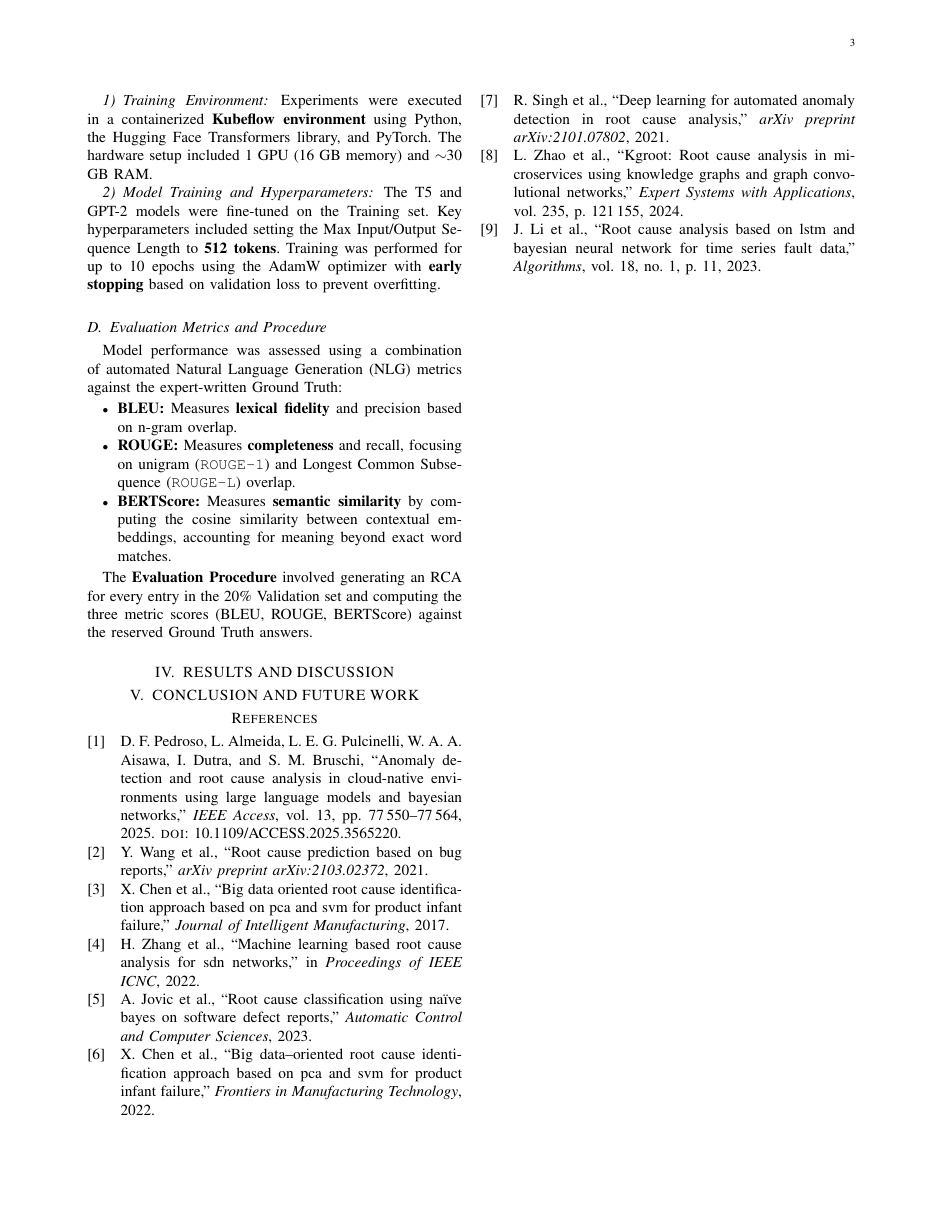
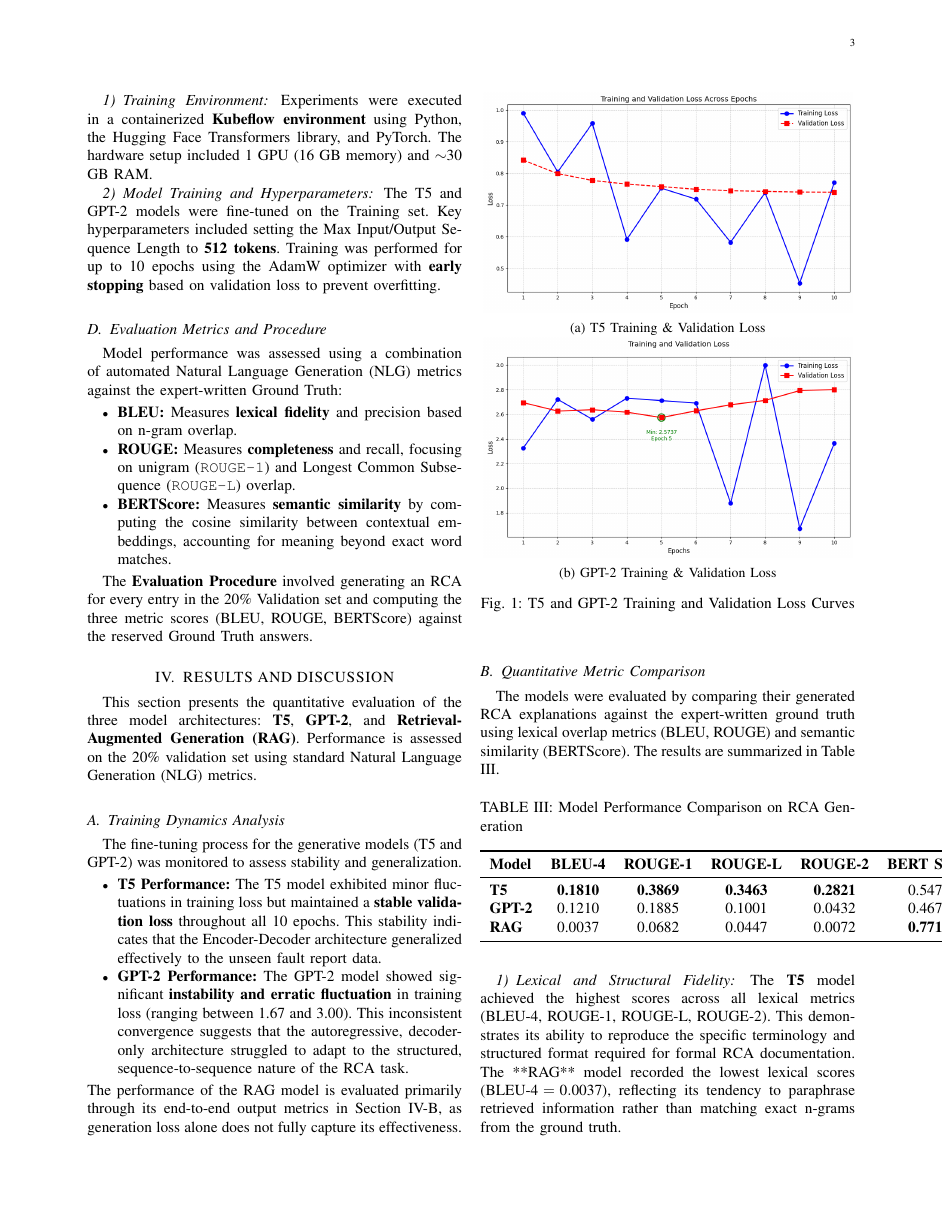
Before and after one commit to appliedDA/appliedDA, a LaTeX paper (Paper_to_IEEE.tex): page 3 of 3 before the commit and page 3 of 4 after it. Compiled offline with pdfLaTeX.

Commit message:
2 images added

```diff
--- a/Paper_to_IEEE.tex
+++ b/Paper_to_IEEE.tex
@@ -11,6 +11,7 @@
 \usepackage{amstext}
 \usepackage{booktabs}
 \usepackage{tabularx}
+\usepackage{subcaption}
 \singlespacing
 \addbibresource{references.bib}
 
@@ -169,3 +170,56 @@ The \textbf{Evaluation Procedure} involved generating an RCA for every entry in
 % (duplicate line removed - use previous line with texttt formatting)
 
 \section{RESULTS AND DISCUSSION}
+\label{sec:results}
+
+This section presents the quantitative evaluation of the three model architectures: \textbf{T5}, \textbf{GPT-2}, and \textbf{Retrieval-Augmented Generation (RAG)}. Performance is assessed on the 20\% validation set using standard Natural Language Generation (NLG) metrics.
+
+\subsection{Training Dynamics Analysis}
+
+The fine-tuning process for the generative models (T5 and GPT-2) was monitored to assess stability and generalization.
+
+\begin{itemize}
+    \item \textbf{T5 Performance:} The T5 model exhibited minor fluctuations in training loss but maintained a \textbf{stable validation loss} throughout all 10 epochs. This stability indicates that the Encoder-Decoder architecture generalized effectively to the unseen fault report data.
+    \item \textbf{GPT-2 Performance:} The GPT-2 model showed significant \textbf{instability and erratic fluctuation} in training loss (ranging between 1.67 and 3.00). This inconsistent convergence suggests that the autoregressive, decoder-only architecture struggled to adapt to the structured, sequence-to-sequence nature of the RCA task.
+\end{itemize}
+The performance of the RAG model is evaluated primarily through its end-to-end output metrics in Section \ref{sec:quantitative-comparison}, as generation loss alone does not fully capture its effectiveness.
+
+\begin{figure}[h!]
+    \centering
+    \begin{subfigure}[b]{0.48\textwidth}
+        \centering
+        \includegraphics[width=\linewidth]{image/t5-small-training.png}
+        \caption{T5 Training \& Validation Loss}
+    \end{subfigure}
+    \hfill
+    \begin{subfigure}[b]{0.48\textwidth}
+        \centering
+        \includegraphics[width=\linewidth]{image/gpt2-training-validation-loss.png}
+        \caption{GPT-2 Training \& Validation Loss}
+    \end{subfigure}
+    \caption{T5 and GPT-2 Training and Validation Loss Curves}
+    % \Description{Training and validation loss curves for T5 and GPT-2 models}
+\end{figure}
+
+\subsection{Quantitative Metric Comparison}
+\label{sec:quantitative-comparison}
+
+The models were evaluated by comparing their generated RCA explanations against the expert-written ground truth using lexical overlap metrics ($\text{BLEU}$, $\text{ROUGE}$) and semantic similarity ($\text{BERTScore}$). The results are summarized in Table \ref{tab:model_comparison}.
+
+\begin{table}[h]
+\centering
+\caption{Model Performance Comparison on RCA Generation}
+\label{tab:model_comparison}
+\begin{tabular}{lccccc}
+\toprule
+\textbf{Model} & \textbf{BLEU-4} & \textbf{ROUGE-1} & \textbf{ROUGE-L} & \textbf{ROUGE-2} & \textbf{BERT Score} \\
+\midrule
+\textbf{T5} & \textbf{0.1810} & \textbf{0.3869} & \textbf{0.3463} & \textbf{0.2821} & 0.5478 \\
+\textbf{GPT-2} & 0.1210 & 0.1885 & 0.1001 & 0.0432 & 0.4674 \\
+\textbf{RAG} & 0.0037 & 0.0682 & 0.0447 & 0.0072 & \textbf{0.7715} \\
+\bottomrule
+\end{tabular}
+\end{table}
+
+\subsubsection{Lexical and Structural Fidelity}
+The \textbf{T5} model achieved the highest scores across all lexical metrics ($\text{BLEU-4}$, $\text{ROUGE-1}$, $\text{ROUGE-L}$, $\text{ROUGE-2}$). This demonstrates its ability to reproduce the specific terminology and structured format required for formal RCA documentation. The **RAG** model recorded the lowest lexical scores ($\text{BLEU-4}=0.0037$), reflecting its tendency to paraphrase retrieved information rather than matching exact n-grams from the ground truth.
```
Also changed, not shown: Paper_to_IEEE.pdf, image/gpt2-training-validation-loss.png (added), image/t5-small-training.png (added), Paper_to_IEEE.tex (17 more changed lines), 6 other files.
